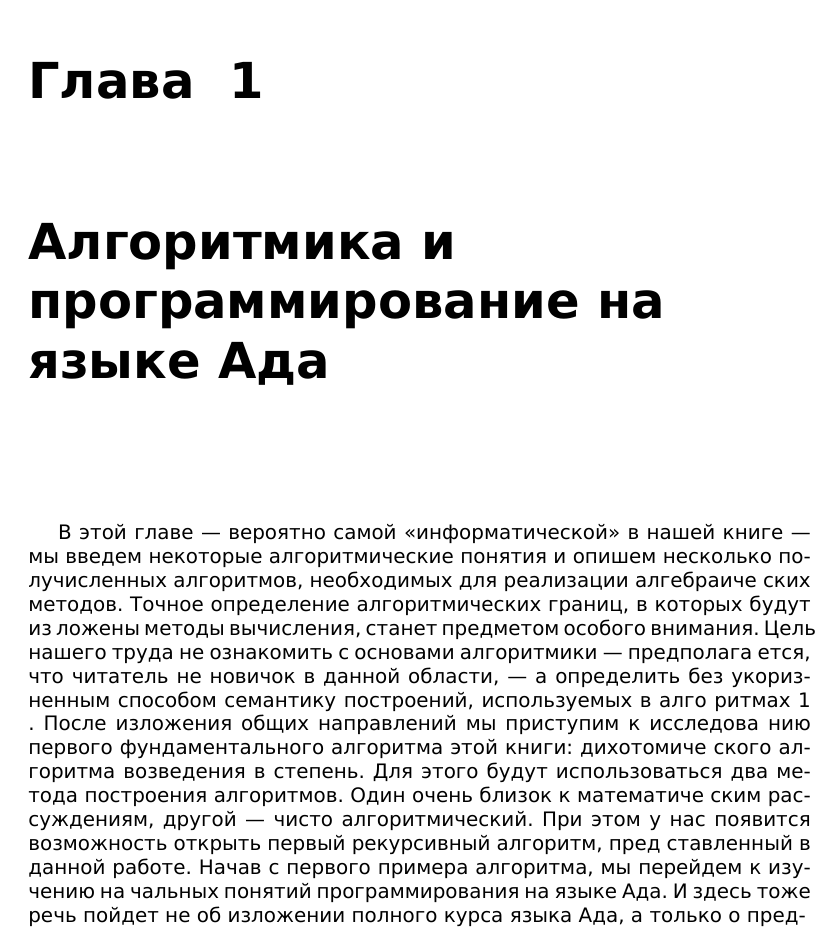
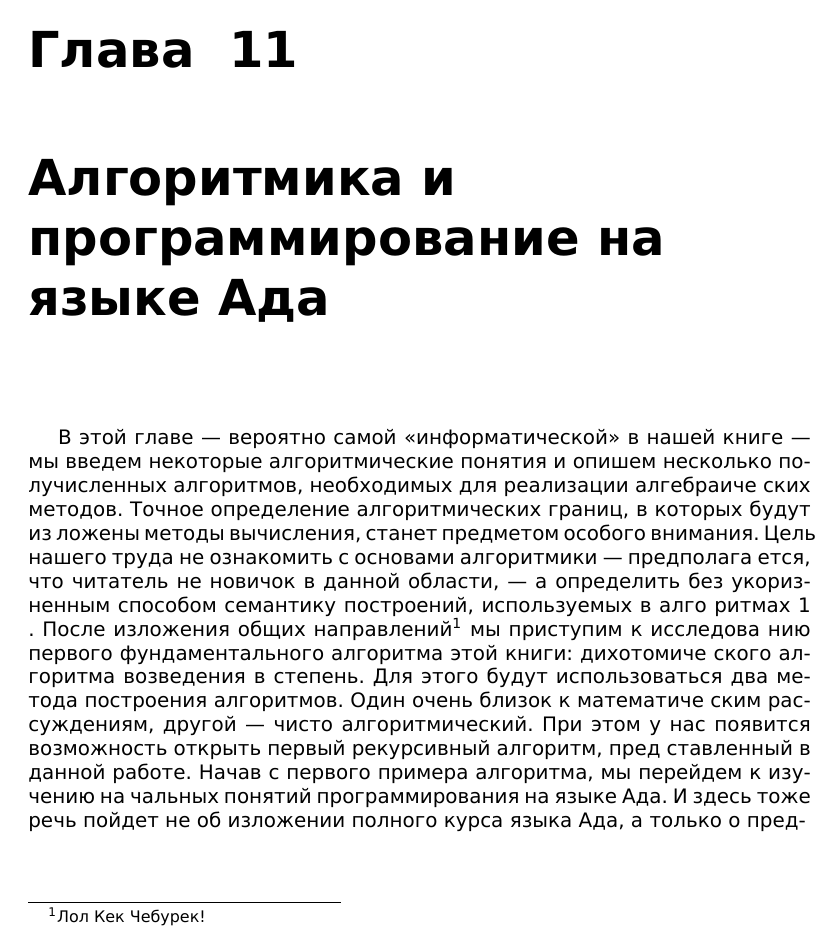
Before and after one commit to glumpo/mai_prac_2017, a LaTeX book (template/test_cls.tex, which reads template/mai_book.cls): page 1 of 3. Compiled offline with XeLaTeX.

Commit message:
New Version. Changelog in readme

```diff
--- a/template/mai_book.cls
+++ b/template/mai_book.cls
@@ -1,4 +1,4 @@
-\NeedsTeXFormat{LaTeX2e}
+\NeedsTeXFormat{LaTeX2e}[2017/06/04 MAI Practice]
 \ProvidesClass{mai_book}
 
 \LoadClass[10pt,a5paper]{book}
@@ -19,8 +19,11 @@
 \RequirePackage{fancyhdr}
 \pagestyle{fancy}
 
-\renewcommand{\sectionmark}[1]{%
-\markboth{\thesection.\ #1}{}}
+\newcommand{\newtop}[1]{\renewcommand{\sectionmark}[1]{\markboth{\thesection.\ #1}{}}}
+
+\renewcommand{\sectionmark}[1]{\markboth{\thesection.\ #1}{}}
+\lhead{}
+\lhead{\thepage}
 
 %\newcommand{\head}{empty}
 %\newcommand{\changehead}[1]{\renewcommand{\head}{#1}}
--- a/template/test_cls.tex
+++ b/template/test_cls.tex
@@ -4,8 +4,14 @@
 \setmainfont{DejaVuSans}
 \setdefaultlanguage{russian}
 
+\clearpage
+\setcounter{page}{7} % ВОТ ТУТ ЗАДАТЬ СТРАНИЦУ
+\setcounter{chapter}{10} % ТАК ЗАДАВАТЬ ГЛАВЫ, ПАРАГРАФЫ И ПРОЧЕЕ.
+% Эти счетчики достаточно задать один раз, обновляются дальше сами
+
+% \newtop{ЗАГОЛОВОК}  юзать чтобы вручную поменть заголовок вверху страници
+
 \begin{document}
-
 
 
 \chapter{Алгоритмика и \newline программирование на \newline языке Ада}
@@ -20,7 +26,7 @@
 ется, что читатель не новичок в данной области, — а определить без­
 укоризненным способом семантику построений, используемых в алго­
 ритмах 1 .
-После изложения общих направлений мы приступим к исследова­
+После изложения общих направлений\footnote{Лол Кек Чебурек!} мы приступим к исследова­
 нию первого фундаментального алгоритма этой книги: дихотомиче­
 ского алгоритма возведения в степень. Для этого будут использоваться
 два метода построения алгоритмов. Один очень близок к математиче­
```
Also changed, not shown: template/test_cls.pdf, template/test_cls.tex (1 more changed lines).
